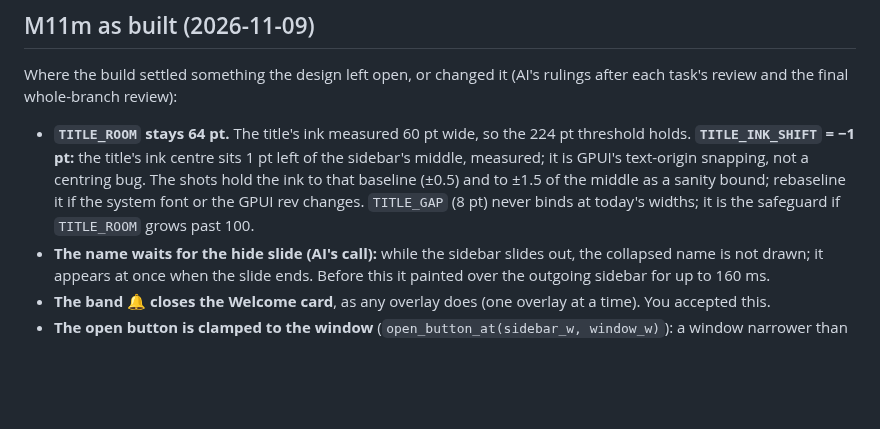
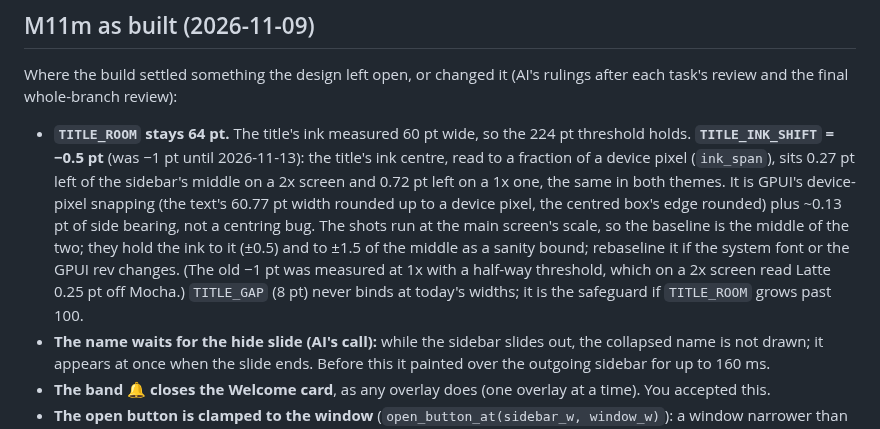
Before and after one commit to fitzfitz/fuxx-cli, a Markdown page: docs/04-Development/64 - Milestone 11m - Title Bar.md, the part around the change. Drawn GitHub-style; blank space fills up the shorter version.

Commit message:
docs: the title-bar ui-shot fixes (Progress Log, note 64's baseline)

```diff
--- a/docs/04-Development/64 - Milestone 11m - Title Bar.md
+++ b/docs/04-Development/64 - Milestone 11m - Title Bar.md
@@ -282,10 +282,14 @@ Where the build settled something the design left open, or changed it (AI's ruli
 final whole-branch review):
 
 - **`TITLE_ROOM` stays 64 pt.** The title's ink measured 60 pt wide, so the 224 pt threshold holds. **`TITLE_INK_SHIFT`
-  = −1 pt:** the title's ink centre sits 1 pt left of the sidebar's middle, measured; it is GPUI's text-origin
-  snapping, not a centring bug. The shots hold the ink to that baseline (±0.5) and to ±1.5 of the middle as a sanity
-  bound; rebaseline it if the system font or the GPUI rev changes. `TITLE_GAP` (8 pt) never binds at today's
-  widths; it is the safeguard if `TITLE_ROOM` grows past 100.
+  = −0.5 pt** (was −1 pt until 2026-11-13): the title's ink centre, read to a fraction of a device pixel
+  (`ink_span`), sits 0.27 pt left of the sidebar's middle on a 2x screen and 0.72 pt left on a 1x one, the same in
+  both themes. It is GPUI's device-pixel snapping (the text's 60.77 pt width rounded up to a device pixel, the centred
+  box's edge rounded) plus ~0.13 pt of side bearing, not a centring bug. The shots run at the main screen's scale,
+  so the baseline is the middle of the two; they hold the ink to it (±0.5) and to ±1.5 of the middle as a sanity
+  bound; rebaseline it if the system font or the GPUI rev changes. (The old −1 pt was measured at 1x with a
+  half-way threshold, which on a 2x screen read Latte 0.25 pt off Mocha.) `TITLE_GAP` (8 pt) never binds at
+  today's widths; it is the safeguard if `TITLE_ROOM` grows past 100.
 - **The name waits for the hide slide (AI's call):** while the sidebar slides out, the collapsed name is not drawn;
   it appears at once when the slide ends. Before this it painted over the outgoing sidebar for up to 160 ms.
 - **The band 🔔 closes the Welcome card**, as any overlay does (one overlay at a time). You accepted this.
```
Also changed, not shown: docs/06-Progress-Log/60 - Progress Log.md (+6 -0 lines).
